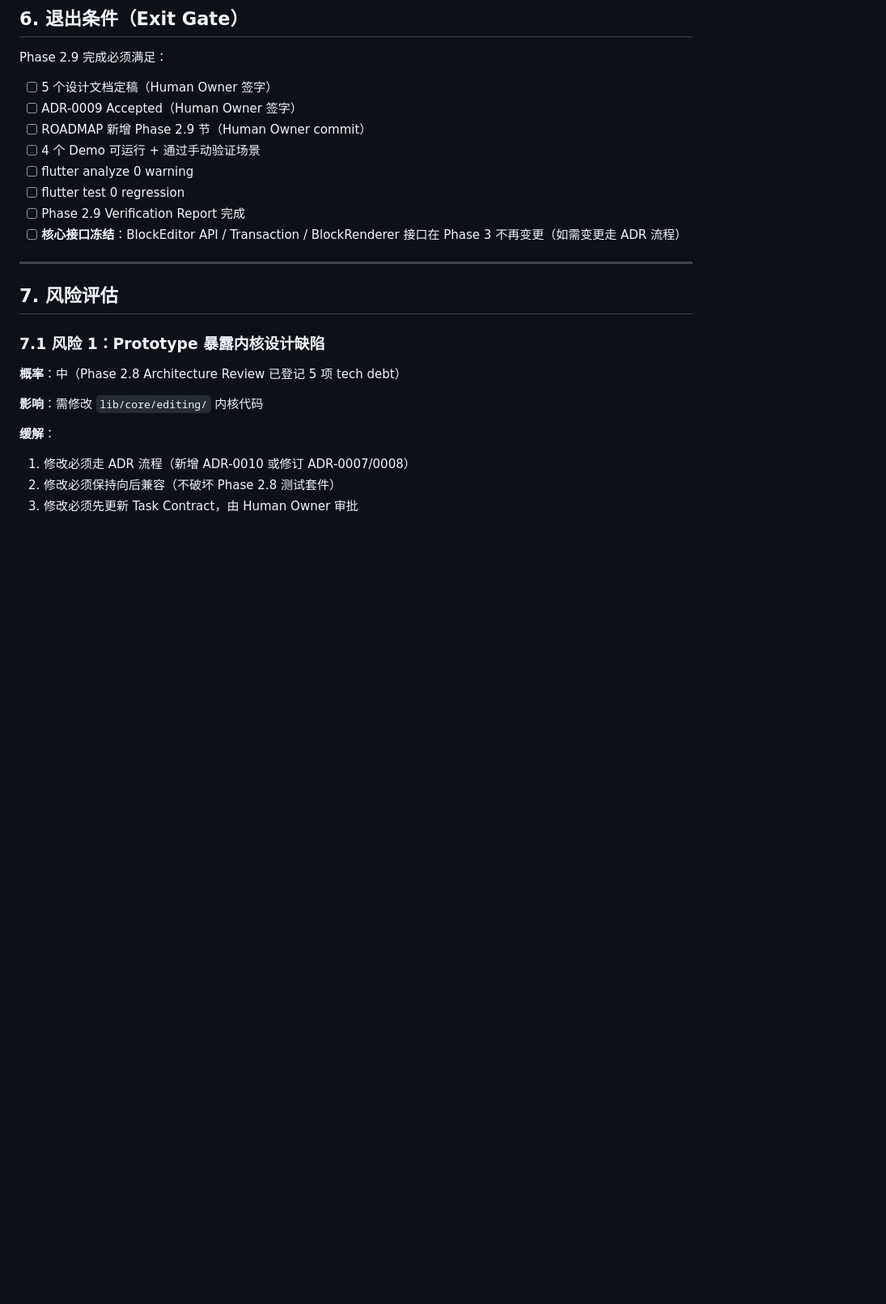
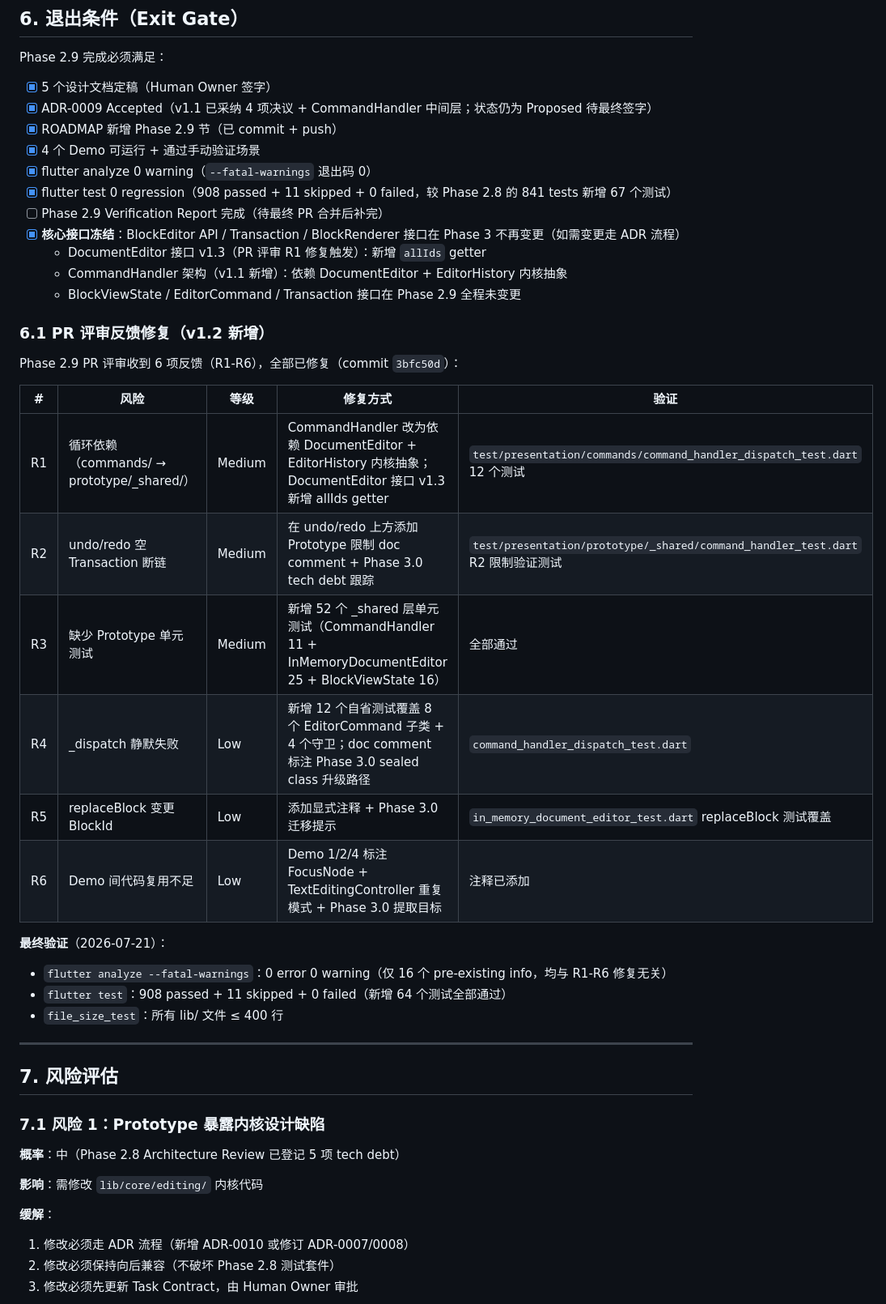
Before and after one commit to Thy985/fixmath, a Markdown page: docs/contracts/phase2.9-task-contract.md, the part around one of its changes. Shown at 81% size. Rendered like a GitHub page; blank space fills up the shorter version.

```diff
--- a/docs/contracts/phase2.9-task-contract.md
+++ b/docs/contracts/phase2.9-task-contract.md
@@ -402,14 +403,35 @@ BlockEditorWidget
 
 Phase 2.9 完成必须满足：
 
-- [ ] 5 个设计文档定稿（Human Owner 签字）
-- [ ] ADR-0009 Accepted（Human Owner 签字）
-- [ ] ROADMAP 新增 Phase 2.9 节（Human Owner commit）
-- [ ] 4 个 Demo 可运行 + 通过手动验证场景
-- [ ] flutter analyze 0 warning
-- [ ] flutter test 0 regression
-- [ ] Phase 2.9 Verification Report 完成
-- [ ] **核心接口冻结**：BlockEditor API / Transaction / BlockRenderer 接口在 Phase 3 不再变更（如需变更走 ADR 流程）
+- [x] 5 个设计文档定稿（Human Owner 签字）
+- [x] ADR-0009 Accepted（v1.1 已采纳 4 项决议 + CommandHandler 中间层；状态仍为 Proposed 待最终签字）
+- [x] ROADMAP 新增 Phase 2.9 节（已 commit + push）
+- [x] 4 个 Demo 可运行 + 通过手动验证场景
+- [x] flutter analyze 0 warning（`--fatal-warnings` 退出码 0）
+- [x] flutter test 0 regression（908 passed + 11 skipped + 0 failed，较 Phase 2.8 的 841 tests 新增 67 个测试）
+- [ ] Phase 2.9 Verification Report 完成（待最终 PR 合并后补完）
+- [x] **核心接口冻结**：BlockEditor API / Transaction / BlockRenderer 接口在 Phase 3 不再变更（如需变更走 ADR 流程）
+  - DocumentEditor 接口 v1.3（PR 评审 R1 修复触发）：新增 `allIds` getter
+  - CommandHandler 架构（v1.1 新增）：依赖 DocumentEditor + EditorHistory 内核抽象
+  - BlockViewState / EditorCommand / Transaction 接口在 Phase 2.9 全程未变更
+
+### 6.1 PR 评审反馈修复（v1.2 新增）
+
+Phase 2.9 PR 评审收到 6 项反馈（R1-R6），全部已修复（commit `3bfc50d`）：
+
+| # | 风险 | 等级 | 修复方式 | 验证 |
+|---|------|------|---------|------|
+| R1 | 循环依赖（commands/ → prototype/_shared/） | Medium | CommandHandler 改为依赖 DocumentEditor + EditorHistory 内核抽象；DocumentEditor 接口 v1.3 新增 allIds getter | `test/presentation/commands/command_handler_dispatch_test.dart` 12 个测试 |
+| R2 | undo/redo 空 Transaction 断链 | Medium | 在 undo/redo 上方添加 Prototype 限制 doc comment + Phase 3.0 tech debt 跟踪 | `test/presentation/prototype/_shared/command_handler_test.dart` R2 限制验证测试 |
+| R3 | 缺少 Prototype 单元测试 | Medium | 新增 52 个 _shared 层单元测试（CommandHandler 11 + InMemoryDocumentEditor 25 + BlockViewState 16） | 全部通过 |
+| R4 | _dispatch 静默失败 | Low | 新增 12 个自省测试覆盖 8 个 EditorCommand 子类 + 4 个守卫；doc comment 标注 Phase 3.0 sealed class 升级路径 | `command_handler_dispatch_test.dart` |
+| R5 | replaceBlock 变更 BlockId | Low | 添加显式注释 + Phase 3.0 迁移提示 | `in_memory_document_editor_test.dart` replaceBlock 测试覆盖 |
+| R6 | Demo 间代码复用不足 | Low | Demo 1/2/4 标注 FocusNode + TextEditingController 重复模式 + Phase 3.0 提取目标 | 注释已添加 |
+
+**最终验证**（2026-07-21）：
+- `flutter analyze --fatal-warnings`：0 error 0 warning（仅 16 个 pre-existing info，均与 R1-R6 修复无关）
+- `flutter test`：908 passed + 11 skipped + 0 failed（新增 64 个测试全部通过）
+- `file_size_test`：所有 lib/ 文件 ≤ 400 行
 
 ---
 
```
Also changed, not shown: other parts of docs/contracts/phase2.9-task-contract.md (+34 -5 lines).
